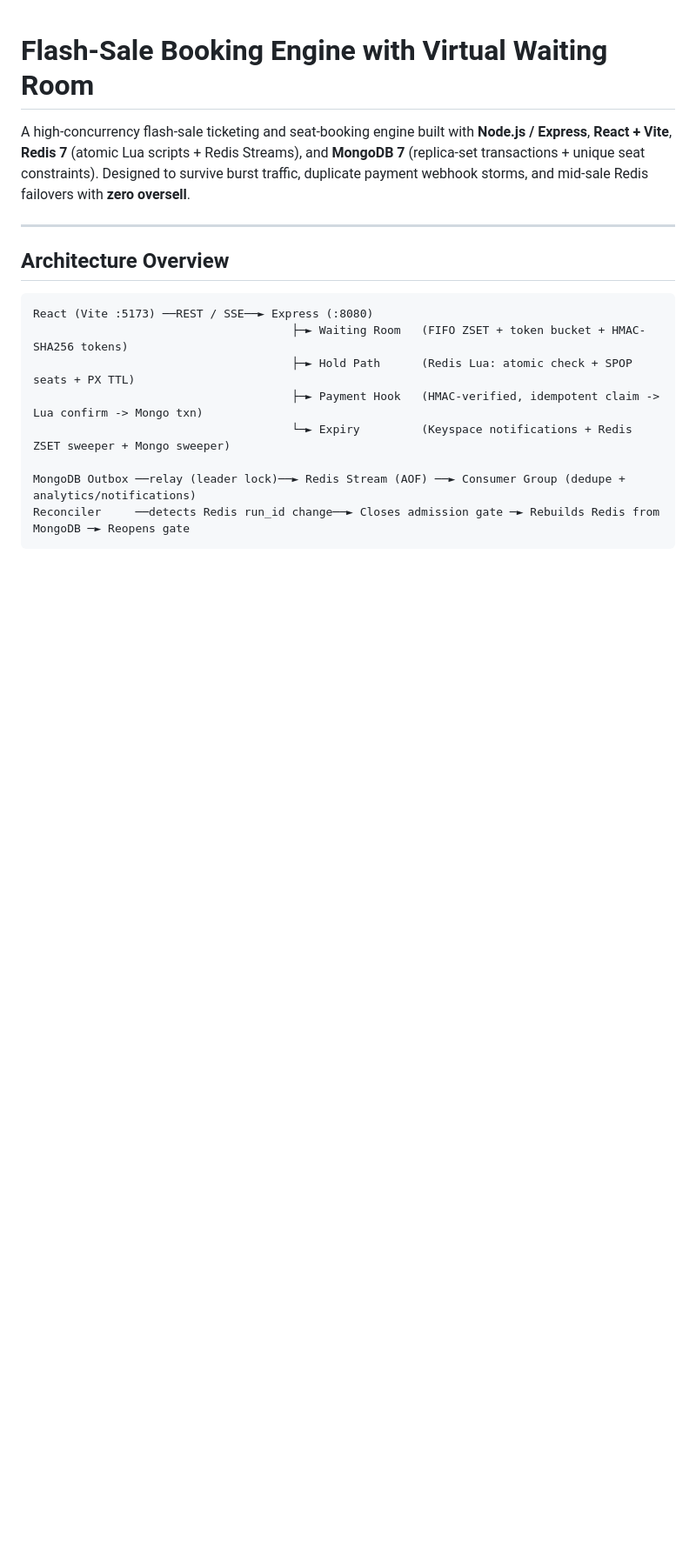
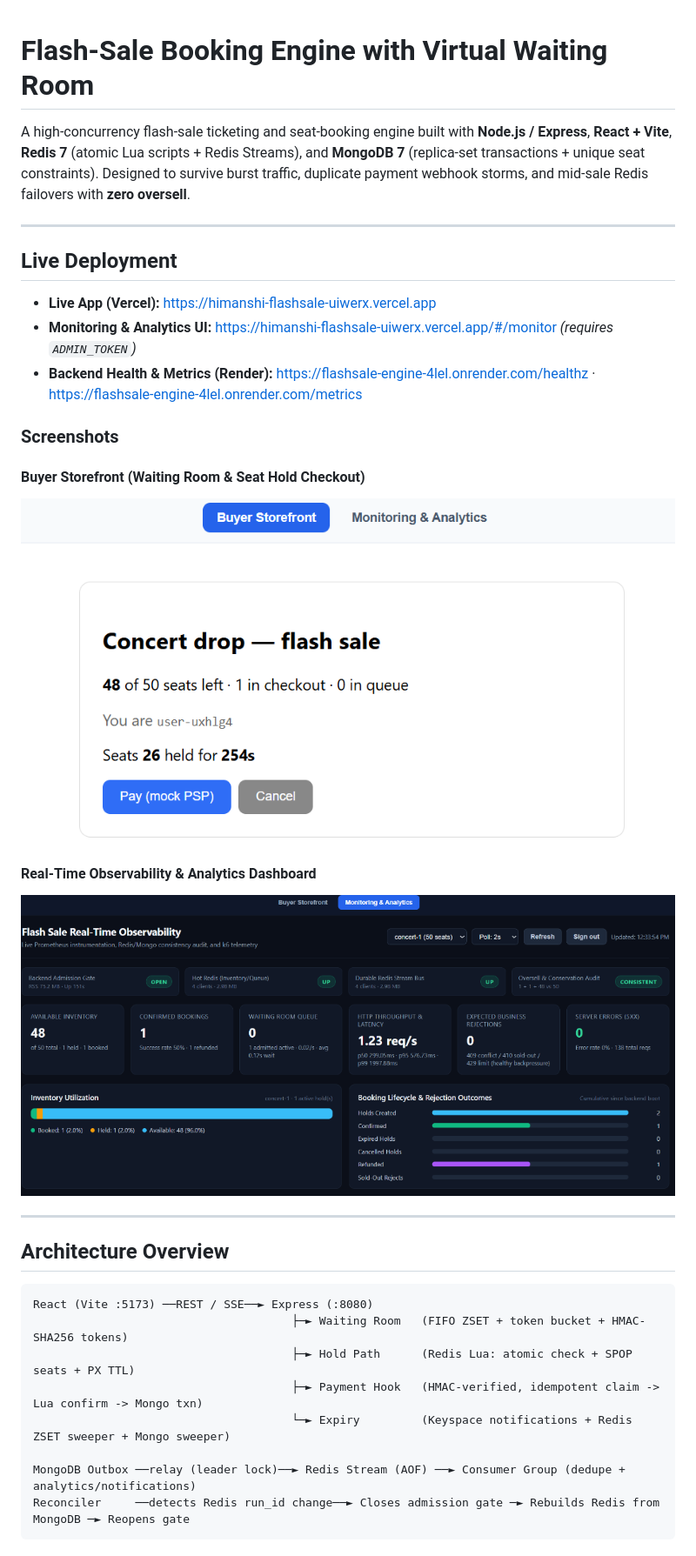
Before and after one commit to himanshi20004/FlashSale-Engine, a Markdown page: README.md, the part around the change. Shown at 87% size. GitHub-like rendering; pictures changed too: docs/images/buyer-storefront.png (added), docs/images/monitoring-dashboard.png (added); blank space fills up the shorter version.

Commit message:
docs: add live deployment link and UI screenshots to README

```diff
--- a/README.md
+++ b/README.md
@@ -1,6 +1,22 @@
 # Flash-Sale Booking Engine with Virtual Waiting Room
 
 A high-concurrency flash-sale ticketing and seat-booking engine built with **Node.js / Express**, **React + Vite**, **Redis 7** (atomic Lua scripts + Redis Streams), and **MongoDB 7** (replica-set transactions + unique seat constraints). Designed to survive burst traffic, duplicate payment webhook storms, and mid-sale Redis failovers with **zero oversell**.
+
+---
+
+## Live Deployment
+
+* **Live App (Vercel):** https://himanshi-flashsale-uiwerx.vercel.app
+* **Monitoring & Analytics UI:** https://himanshi-flashsale-uiwerx.vercel.app/#/monitor *(requires `ADMIN_TOKEN`)*
+* **Backend Health & Metrics (Render):** https://flashsale-engine-4lel.onrender.com/healthz · https://flashsale-engine-4lel.onrender.com/metrics
+
+### Screenshots
+
+#### Buyer Storefront (Waiting Room & Seat Hold Checkout)
+![Buyer Storefront](docs/images/buyer-storefront.png)
+
+#### Real-Time Observability & Analytics Dashboard
+![Monitoring & Analytics Dashboard](docs/images/monitoring-dashboard.png)
 
 ---
 
```
